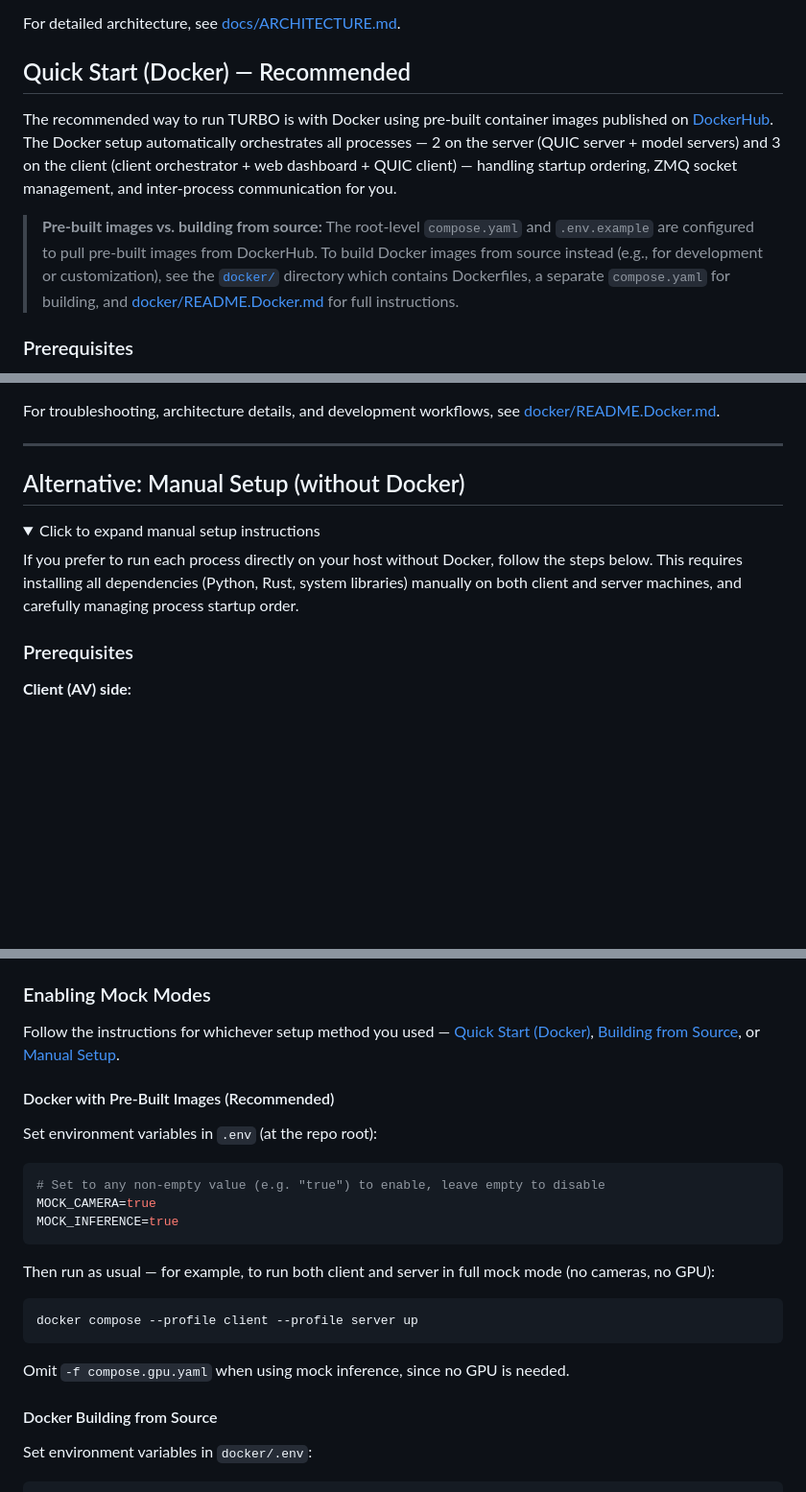
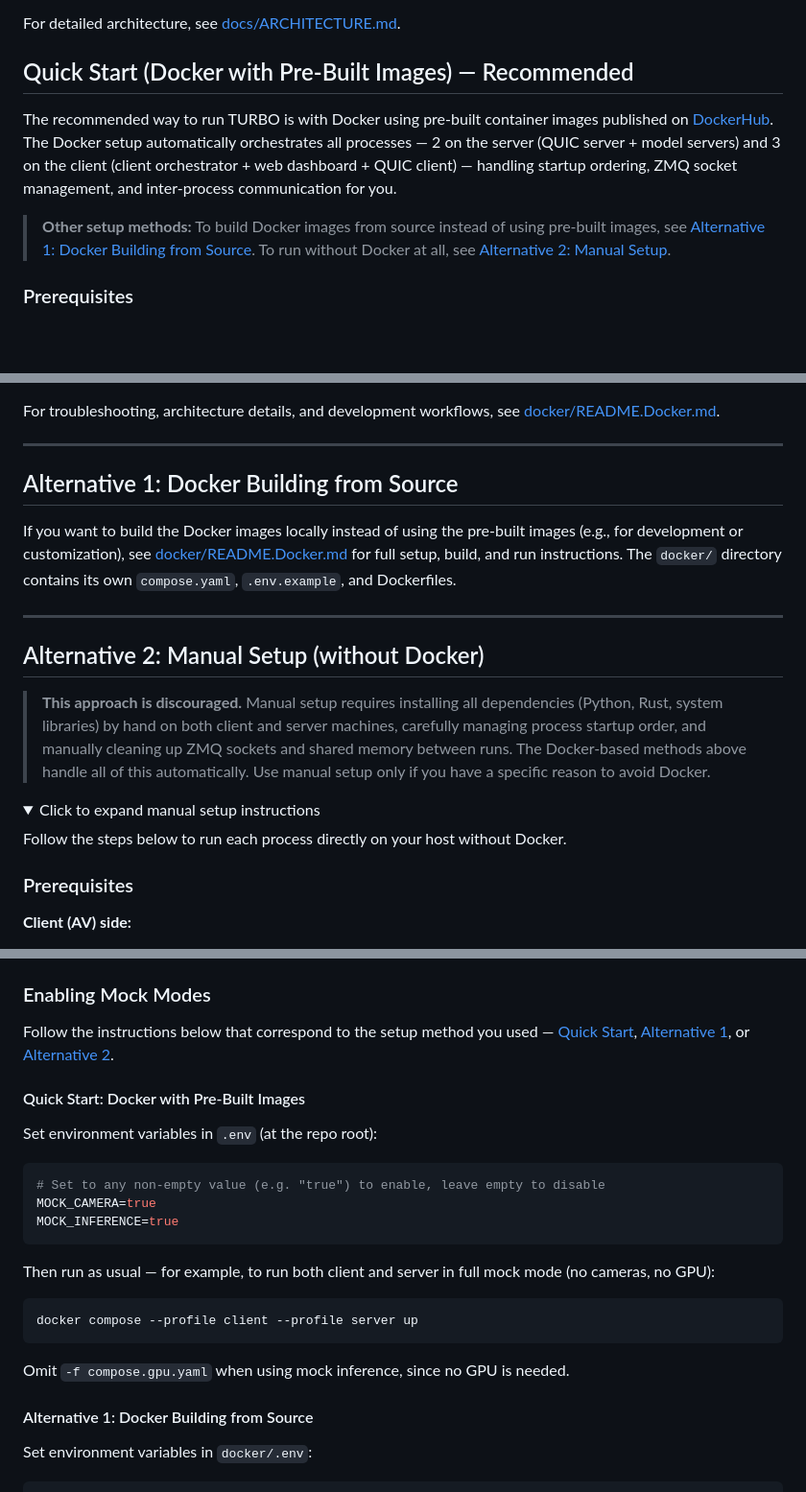
Before and after one commit to hwei0/turbo, a Markdown page: README.md, 3 parts joined by grey strips. Shown at 96% size. Drawn GitHub-style; folded sections open; blank space fills up the shorter version.

Commit message:
docs: update setup steps to highlight 3 options

```diff
--- a/README.md
+++ b/README.md
@@ -91,11 +91,11 @@ Running on a GPU-equipped cloud instance (e.g., H100):
 
 For detailed architecture, see [docs/ARCHITECTURE.md](docs/ARCHITECTURE.md).
 
-## Quick Start (Docker) — Recommended
+## Quick Start (Docker with Pre-Built Images) — Recommended
 
 The recommended way to run TURBO is with Docker using pre-built container images published on [DockerHub](https://hub.docker.com/u/hbwei). The Docker setup automatically orchestrates all processes — 2 on the server (QUIC server + model servers) and 3 on the client (client orchestrator + web dashboard + QUIC client) — handling startup ordering, ZMQ socket management, and inter-process communication for you.
 
-> **Pre-built images vs. building from source:** The root-level `compose.yaml` and `.env.example` are configured to pull pre-built images from DockerHub. To build Docker images from source instead (e.g., for development or customization), see the [`docker/`](docker/) directory which contains Dockerfiles, a separate `compose.yaml` for building, and [docker/README.Docker.md](docker/README.Docker.md#building-from-source) for full instructions.
+> **Other setup methods:** To build Docker images from source instead of using pre-built images, see [Alternative 1: Docker Building from Source](#alternative-1-docker-building-from-source). To run without Docker at all, see [Alternative 2: Manual Setup](#alternative-2-manual-setup-without-docker).
 
 ### Prerequisites
 
@@ -239,12 +239,20 @@ For troubleshooting, architecture details, and development workflows, see [docke
 
 ---
 
-## Alternative: Manual Setup (without Docker)
+## Alternative 1: Docker Building from Source
+
+If you want to build the Docker images locally instead of using the pre-built images (e.g., for development or customization), see [docker/README.Docker.md](docker/README.Docker.md#building-from-source) for full setup, build, and run instructions. The `docker/` directory contains its own `compose.yaml`, `.env.example`, and Dockerfiles.
+
+---
+
+## Alternative 2: Manual Setup (without Docker)
+
+> **This approach is discouraged.** Manual setup requires installing all dependencies (Python, Rust, system libraries) by hand on both client and server machines, carefully managing process startup order, and manually cleaning up ZMQ sockets and shared memory between runs. The Docker-based methods above handle all of this automatically. Use manual setup only if you have a specific reason to avoid Docker.
 
 <details>
 <summary>Click to expand manual setup instructions</summary>
 
-If you prefer to run each process directly on your host without Docker, follow the steps below. This requires installing all dependencies (Python, Rust, system libraries) manually on both client and server machines, and carefully managing process startup order.
+Follow the steps below to run each process directly on your host without Docker.
 
 ### Prerequisites
 
@@ -410,9 +418,9 @@ TURBO supports two independent mock modes for testing and development without re
 
 ### Enabling Mock Modes
 
-Follow the instructions for whichever setup method you used — [Quick Start (Docker)](#quick-start-docker--recommended), [Building from Source](docker/README.Docker.md#building-from-source), or [Manual Setup](#alternative-manual-setup-without-docker).
+Follow the instructions below that correspond to the setup method you used — [Quick Start](#quick-start-docker-with-pre-built-images--recommended), [Alternative 1](#alternative-1-docker-building-from-source), or [Alternative 2](#alternative-2-manual-setup-without-docker).
 
-#### Docker with Pre-Built Images (Recommended)
+#### Quick Start: Docker with Pre-Built Images
 
 Set environment variables in `.env` (at the repo root):
 
@@ -430,7 +438,7 @@ docker compose --profile client --profile server up
 
 Omit `-f compose.gpu.yaml` when using mock inference, since no GPU is needed.
 
-#### Docker Building from Source
+#### Alternative 1: Docker Building from Source
 
 Set environment variables in `docker/.env`:
 
```
Also changed, not shown: other parts of README.md (+2 -2 lines), docker/README.Docker.md (+2 -2 lines).
